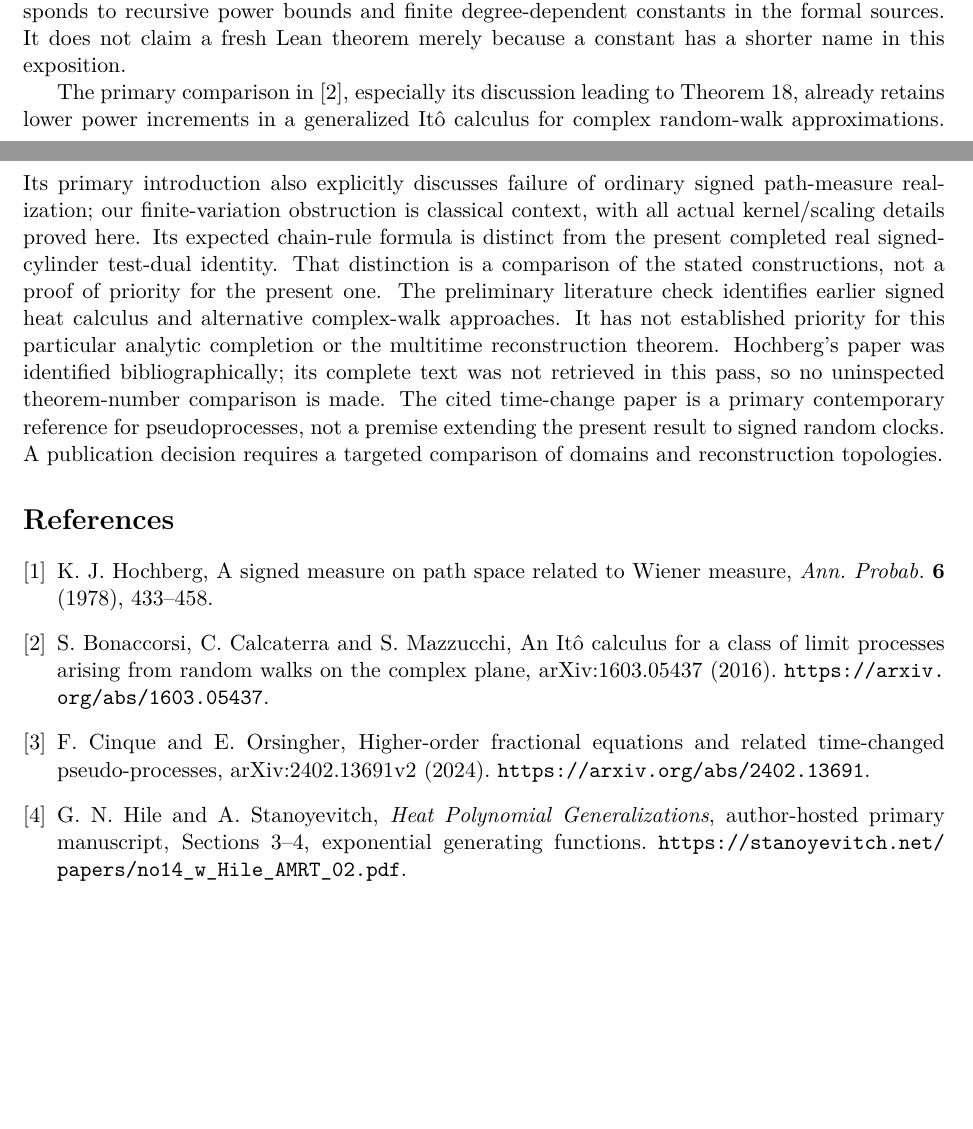
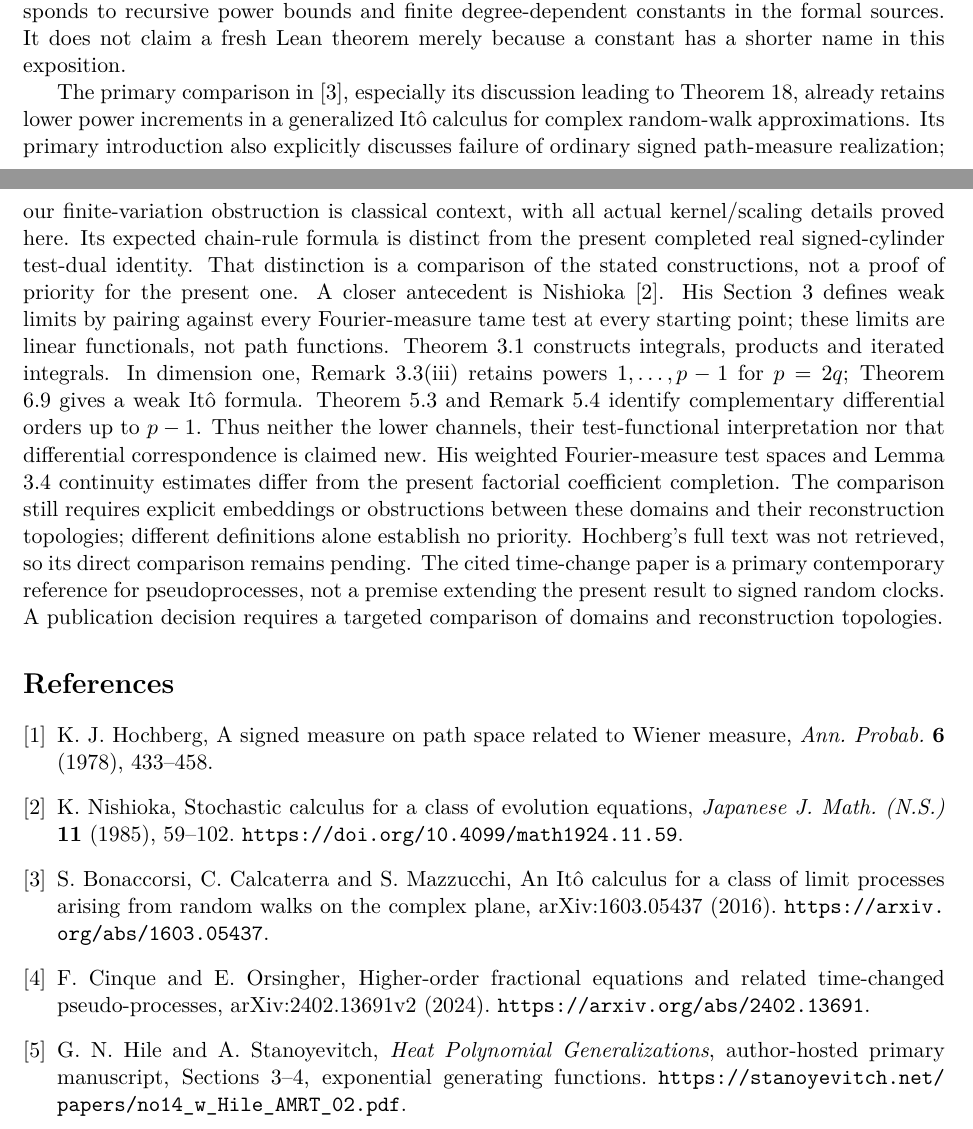
Before and after one commit to QuijoticResearch/OperatorDerivativeRewrite, a LaTeX paper (manuscripts/signed-multichannel/main.tex): two parts of pages 17 and 18 of 18, joined at a grey line, cut so that both start at the same text, the shorter picture padded with empty space. Compiled offline with pdfLaTeX.

Commit message:
Credit primary signed-calculus antecedent and narrow priority boundary

```diff
--- a/manuscripts/signed-multichannel/main.tex
+++ b/manuscripts/signed-multichannel/main.tex
@@ -1147,12 +1147,23 @@ approximations. Its primary introduction also explicitly discusses failure of or
 the present completed real signed-cylinder test-dual identity.
 That distinction is a comparison of the stated constructions,
 not a proof of priority for the present one.
-The preliminary literature check identifies earlier signed heat
-calculus and alternative complex-walk approaches. It has not
-established priority for this particular analytic completion or
-the multitime reconstruction theorem. Hochberg's paper was
-identified bibliographically; its complete text was not retrieved
-in this pass, so no uninspected theorem-number comparison is made.
+A closer antecedent is Nishioka~\cite{nishioka}.
+His Section 3 defines weak limits by pairing against every
+Fourier-measure tame test at every starting point; these limits
+are linear functionals, not path functions. Theorem 3.1 constructs
+integrals, products and iterated integrals. In dimension one,
+Remark 3.3(iii) retains powers $1,\ldots,p-1$ for $p=2q$;
+Theorem 6.9 gives a weak It\^o formula. Theorem 5.3 and
+Remark 5.4 identify complementary differential orders up to $p-1$.
+Thus neither the lower channels, their test-functional
+interpretation nor that differential correspondence is claimed new.
+His weighted Fourier-measure test spaces and Lemma 3.4 continuity
+estimates differ from the present factorial coefficient completion.
+The comparison still requires explicit embeddings or obstructions
+between these domains and their reconstruction topologies;
+different definitions alone establish no priority.
+Hochberg's full text was not retrieved, so its direct comparison
+remains pending.
 The cited time-change paper is a primary contemporary reference
 for pseudoprocesses, not a premise extending the present result
 to signed random clocks. A publication decision requires a
@@ -1162,6 +1173,10 @@ targeted comparison of domains and reconstruction topologies.
 \bibitem{hochberg} K. J. Hochberg,
 A signed measure on path space related to Wiener measure,
 \emph{Ann. Probab.} \textbf{6} (1978), 433--458.
+\bibitem{nishioka} K. Nishioka,
+Stochastic calculus for a class of evolution equations,
+\emph{Japanese J. Math. (N.S.)} \textbf{11} (1985), 59--102.
+\url{https://doi.org/10.4099/math1924.11.59}.
 \bibitem{bcm} S. Bonaccorsi, C. Calcaterra and S. Mazzucchi,
 An It\^o calculus for a class of limit processes arising from random
 walks on the complex plane, arXiv:1603.05437 (2016).
```
Also changed, not shown: manuscripts/LIBRARY_SURVEY.md (+2 -0 lines), manuscripts/PUBLICATION_SESSION.md (+2 -0 lines), manuscripts/signed-multichannel/editorial-status.md (+2 -0 lines), manuscripts/signed-multichannel/main.pdf, 9 other files.
